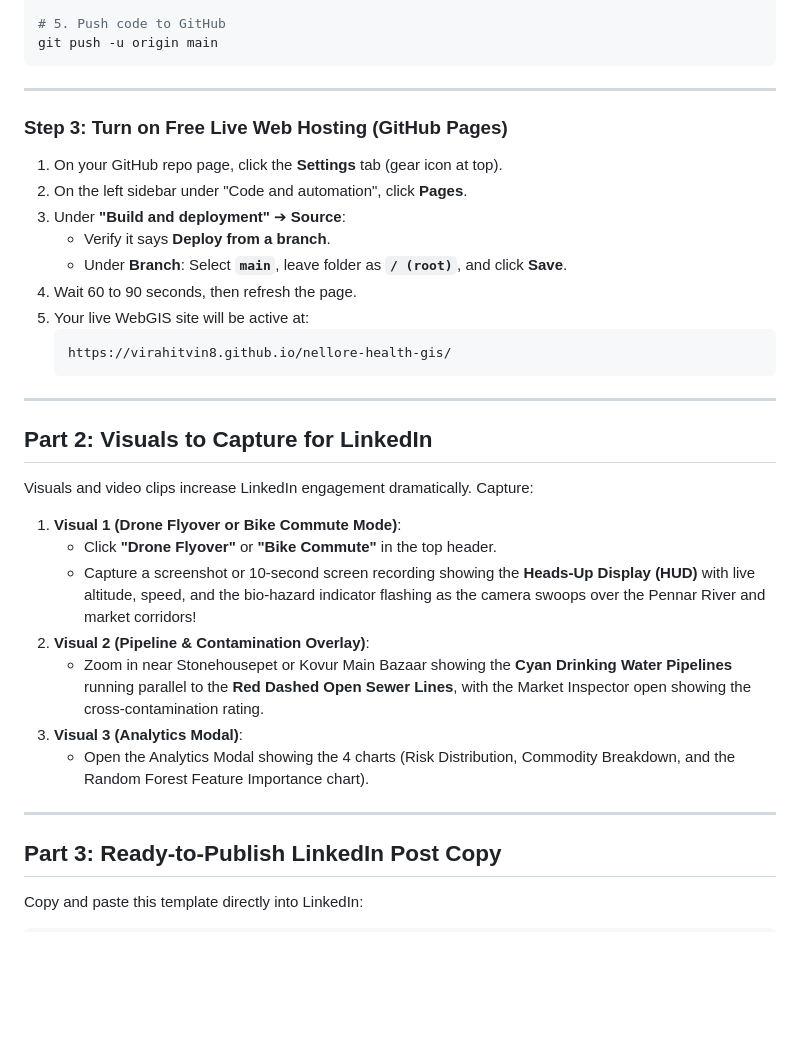
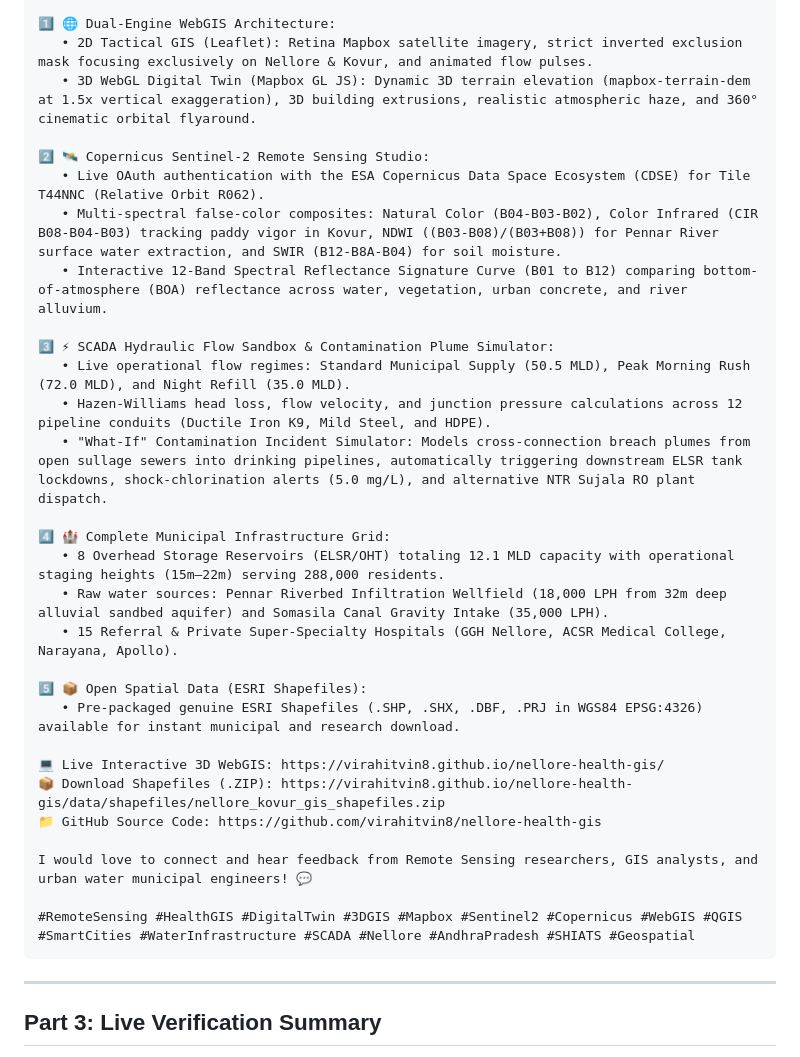
Before and after one commit to virahitvin8/nellore-health-gis, a Markdown page: LINKEDIN_POST_GUIDE.md, the part around one of its changes. Rendered like a GitHub page; blank space fills up the shorter version.

````diff
--- a/LINKEDIN_POST_GUIDE.md
+++ b/LINKEDIN_POST_GUIDE.md
@@ -38,39 +41,36 @@ git remote add origin https://github.com/virahitvin8/nellore-health-gis.git
 
-# 5. Push code to GitHub
-git push -u origin main
+1️⃣ 🌐 Dual-Engine WebGIS Architecture:
+   • 2D Tactical GIS (Leaflet): Retina Mapbox satellite imagery, strict inverted exclusion mask focusing exclusively on Nellore & Kovur, and animated flow pulses.
+   • 3D WebGL Digital Twin (Mapbox GL JS): Dynamic 3D terrain elevation (mapbox-terrain-dem at 1.5x vertical exaggeration), 3D building extrusions, realistic atmospheric haze, and 360° cinematic orbital flyaround.
+
+2️⃣ 🛰️ Copernicus Sentinel-2 Remote Sensing Studio:
+   • Live OAuth authentication with the ESA Copernicus Data Space Ecosystem (CDSE) for Tile T44NNC (Relative Orbit R062).
+   • Multi-spectral false-color composites: Natural Color (B04-B03-B02), Color Infrared (CIR B08-B04-B03) tracking paddy vigor in Kovur, NDWI ((B03-B08)/(B03+B08)) for Pennar River surface water extraction, and SWIR (B12-B8A-B04) for soil moisture.
+   • Interactive 12-Band Spectral Reflectance Signature Curve (B01 to B12) comparing bottom-of-atmosphere (BOA) reflectance across water, vegetation, urban concrete, and river alluvium.
+
+3️⃣ ⚡ SCADA Hydraulic Flow Sandbox & Contamination Plume Simulator:
+   • Live operational flow regimes: Standard Municipal Supply (50.5 MLD), Peak Morning Rush (72.0 MLD), and Night Refill (35.0 MLD).
+   • Hazen-Williams head loss, flow velocity, and junction pressure calculations across 12 pipeline conduits (Ductile Iron K9, Mild Steel, and HDPE).
+   • "What-If" Contamination Incident Simulator: Models cross-connection breach plumes from open sullage sewers into drinking pipelines, automatically triggering downstream ELSR tank lockdowns, shock-chlorination alerts (5.0 mg/L), and alternative NTR Sujala RO plant dispatch.
+
+4️⃣ 🏰 Complete Municipal Infrastructure Grid:
+   • 8 Overhead Storage Reservoirs (ELSR/OHT) totaling 12.1 MLD capacity with operational staging heights (15m–22m) serving 288,000 residents.
+   • Raw water sources: Pennar Riverbed Infiltration Wellfield (18,000 LPH from 32m deep alluvial sandbed aquifer) and Somasila Canal Gravity Intake (35,000 LPH).
+   • 15 Referral & Private Super-Specialty Hospitals (GGH Nellore, ACSR Medical College, Narayana, Apollo).
+
+5️⃣ 📦 Open Spatial Data (ESRI Shapefiles):
+   • Pre-packaged genuine ESRI Shapefiles (.SHP, .SHX, .DBF, .PRJ in WGS84 EPSG:4326) available for instant municipal and research download.
+
+💻 Live Interactive 3D WebGIS: https://virahitvin8.github.io/nellore-health-gis/
+📦 Download Shapefiles (.ZIP): https://virahitvin8.github.io/nellore-health-gis/data/shapefiles/nellore_kovur_gis_shapefiles.zip
+📁 GitHub Source Code: https://github.com/virahitvin8/nellore-health-gis
+
+I would love to connect and hear feedback from Remote Sensing researchers, GIS analysts, and urban water municipal engineers! 💬
+
+#RemoteSensing #HealthGIS #DigitalTwin #3DGIS #Mapbox #Sentinel2 #Copernicus #WebGIS #QGIS #SmartCities #WaterInfrastructure #SCADA #Nellore #AndhraPradesh #SHIATS #Geospatial
 ```
 
 ---
 
-### Step 3: Turn on Free Live Web Hosting (GitHub Pages)
+## Part 3: Live Verification Summary
 
-1. On your GitHub repo page, click the **Settings** tab (gear icon at top).
-2. On the left sidebar under "Code and automation", click **Pages**.
-3. Under **"Build and deployment"** ➔ **Source**:
-   - Verify it says **Deploy from a branch**.
-   - Under **Branch**: Select **`main`**, leave folder as **`/ (root)`**, and click **Save**.
-4. Wait 60 to 90 seconds, then refresh the page.
-5. Your live WebGIS site will be active at:
-   ```
-   https://virahitvin8.github.io/nellore-health-gis/
-   ```
-
----
-
-## Part 2: Visuals to Capture for LinkedIn
-
-Visuals and video clips increase LinkedIn engagement dramatically. Capture:
-1. **Visual 1 (Drone Flyover or Bike Commute Mode)**:
-   - Click **"Drone Flyover"** or **"Bike Commute"** in the top header.
-   - Capture a screenshot or 10-second screen recording showing the **Heads-Up Display (HUD)** with live altitude, speed, and the bio-hazard indicator flashing as the camera swoops over the Pennar River and market corridors!
-2. **Visual 2 (Pipeline & Contamination Overlay)**:
-   - Zoom in near Stonehousepet or Kovur Main Bazaar showing the **Cyan Drinking Water Pipelines** running parallel to the **Red Dashed Open Sewer Lines**, with the Market Inspector open showing the cross-contamination rating.
-3. **Visual 3 (Analytics Modal)**:
-   - Open the Analytics Modal showing the 4 charts (Risk Distribution, Commodity Breakdown, and the Random Forest Feature Importance chart).
-
----
-
-## Part 3: Ready-to-Publish LinkedIn Post Copy
-
-Copy and paste this template directly into LinkedIn:
-
````
Also changed, not shown: other parts of LINKEDIN_POST_GUIDE.md (+31 -56 lines).
